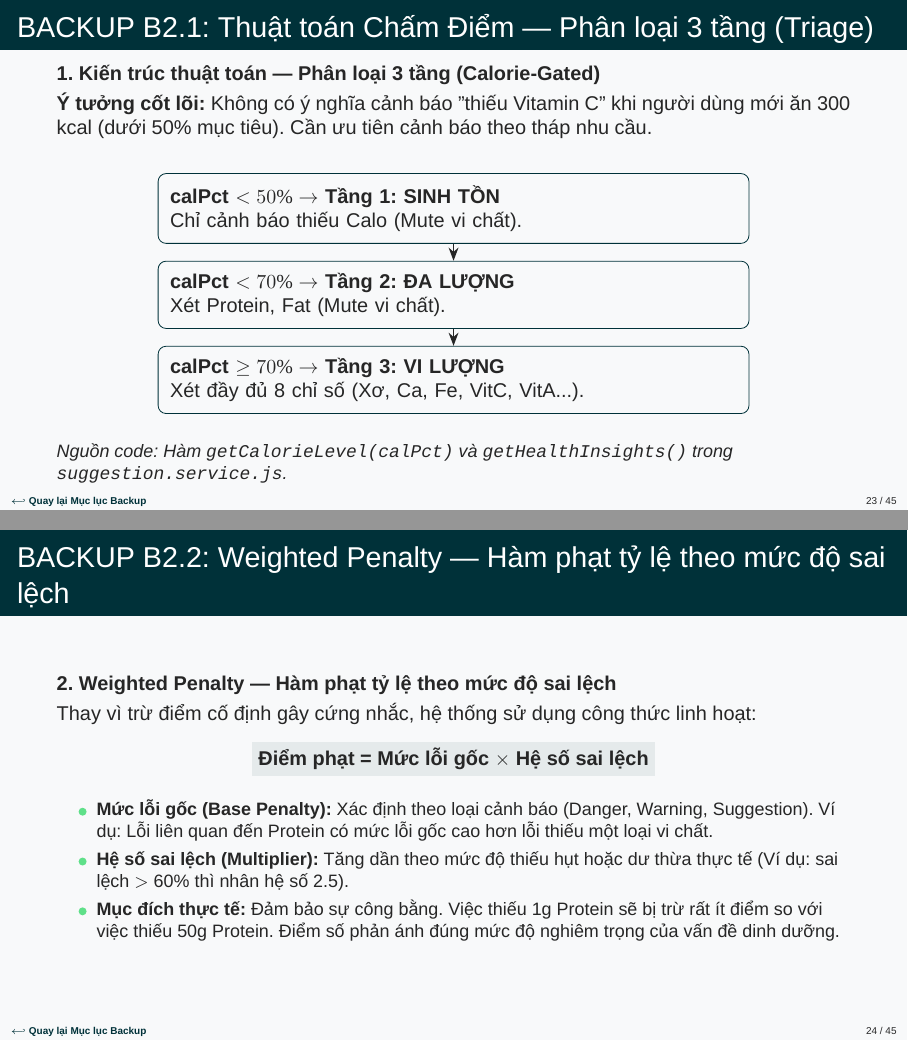
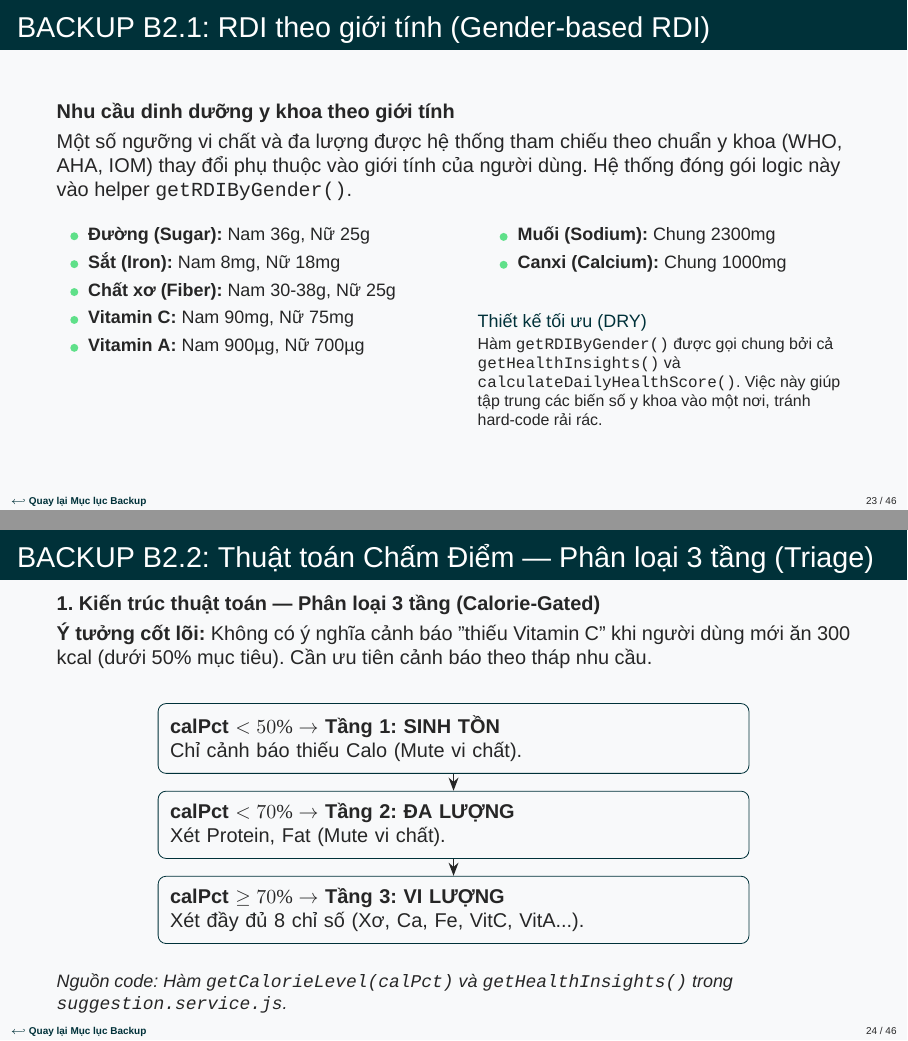
Before and after one commit to truongxuantxa-stack/gfgf, LaTeX slides (slide_baove.tex): pages 23 and 24 of 45 before the commit and pages 23 and 24 of 46 after it, joined at a grey line. Compiled offline with XeLaTeX; a missing font is replaced by an installed copy or a similar font.

Commit message:
feat(slide): add RDI by gender backup slide and renumber B2 section

```diff
--- a/slide_baove.tex
+++ b/slide_baove.tex
@@ -810,7 +810,41 @@
     \end{center}
 \end{frame}
 
-\begin{frame}[label=b2_1]{BACKUP B2.1: Thuật toán Chấm Điểm — Phân loại 3 tầng (Triage)}
+\begin{frame}[fragile, label=b2_1]{BACKUP B2.1: RDI theo giới tính (Gender-based RDI)}
+    \textbf{Nhu cầu dinh dưỡng y khoa theo giới tính}
+    \vspace{0.1cm}
+
+    Một số ngưỡng vi chất và đa lượng được hệ thống tham chiếu theo chuẩn y khoa (WHO, AHA, IOM) thay đổi phụ thuộc vào giới tính của người dùng. Hệ thống đóng gói logic này vào helper \texttt{getRDIByGender()}.
+
+    \vspace{0.2cm}
+    \begin{columns}[T]
+        \begin{column}{0.48\textwidth}
+            \begin{itemize}
+                \small
+                \item \textbf{Đường (Sugar):} Nam 36g, Nữ 25g
+                \item \textbf{Sắt (Iron):} Nam 8mg, Nữ 18mg
+                \item \textbf{Chất xơ (Fiber):} Nam 30-38g, Nữ 25g
+                \item \textbf{Vitamin C:} Nam 90mg, Nữ 75mg
+                \item \textbf{Vitamin A:} Nam 900µg, Nữ 700µg
+            \end{itemize}
+        \end{column}
+
+        \begin{column}{0.48\textwidth}
+            \begin{itemize}
+                \small
+                \item \textbf{Muối (Sodium):} Chung 2300mg
+                \item \textbf{Canxi (Calcium):} Chung 1000mg
+            \end{itemize}
+
+            \vspace{0.3cm}
+            \begin{block}{\small Thiết kế tối ưu (DRY)}
+                \footnotesize Hàm \texttt{getRDIByGender()} được gọi chung bởi cả \texttt{getHealthInsights()} và \texttt{calculateDailyHealthScore()}. Việc này giúp tập trung các biến số y khoa vào một nơi, tránh hard-code rải rác.
+            \end{block}
+        \end{column}
+    \end{columns}
+\end{frame}
+
+\begin{frame}[label=b2_2]{BACKUP B2.2: Thuật toán Chấm Điểm — Phân loại 3 tầng (Triage)}
     \textbf{1. Kiến trúc thuật toán — Phân loại 3 tầng (Calorie-Gated)}
     \vspace{0.1cm}
 
@@ -833,7 +867,7 @@
     \small \textit{Nguồn code: Hàm \texttt{getCalorieLevel(calPct)} và \texttt{getHealthInsights()} trong \texttt{suggestion.service.js}.}
 \end{frame}
 
-\begin{frame}[fragile]{BACKUP B2.2: Weighted Penalty — Hàm phạt tỷ lệ theo mức độ sai lệch}
+\begin{frame}[fragile]{BACKUP B2.3: Weighted Penalty — Hàm phạt tỷ lệ theo mức độ sai lệch}
     \textbf{2. Weighted Penalty — Hàm phạt tỷ lệ theo mức độ sai lệch}
     \vspace{0.1cm}
 
```
Also changed, not shown: slide_baove.tex (10 more changed lines), 10 other files.
